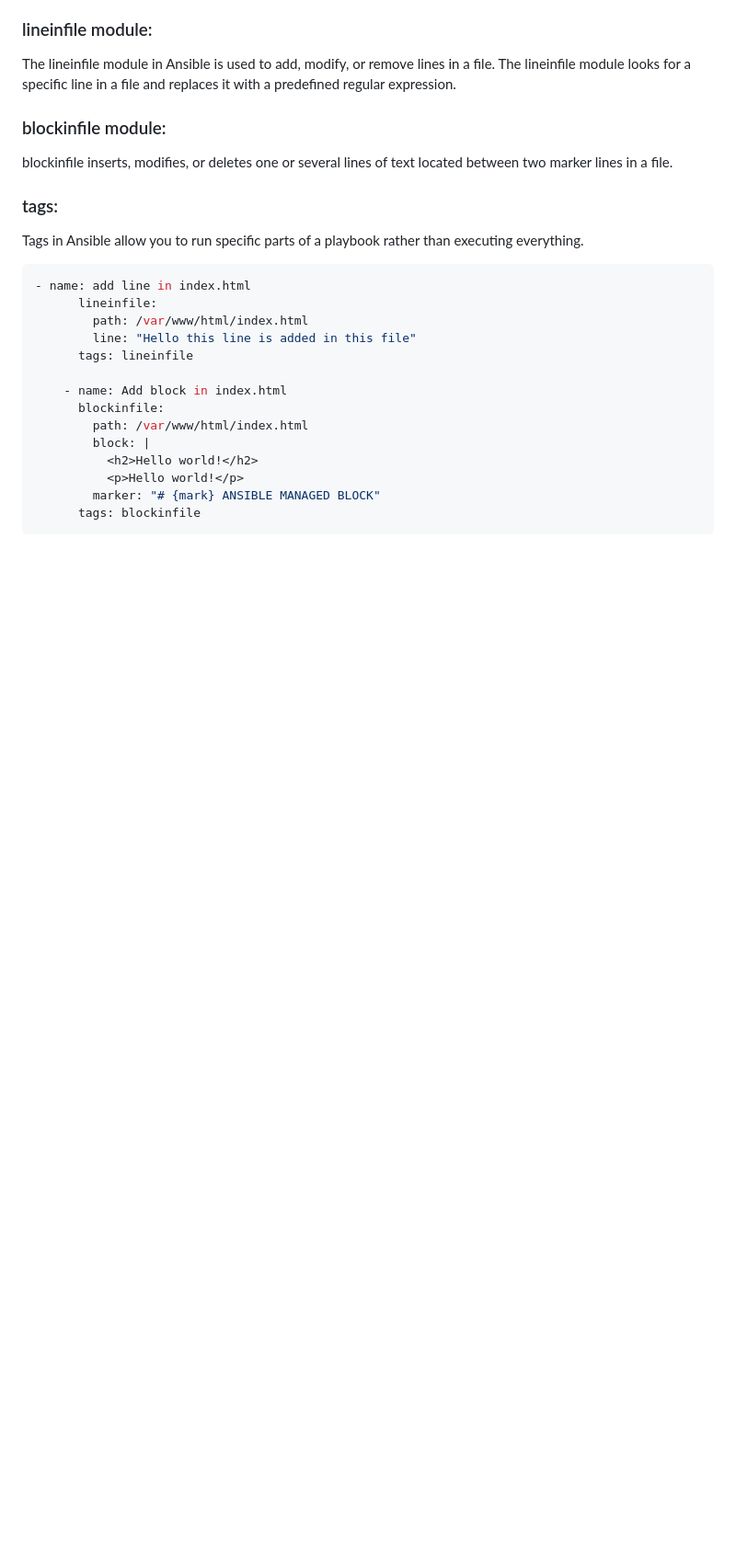
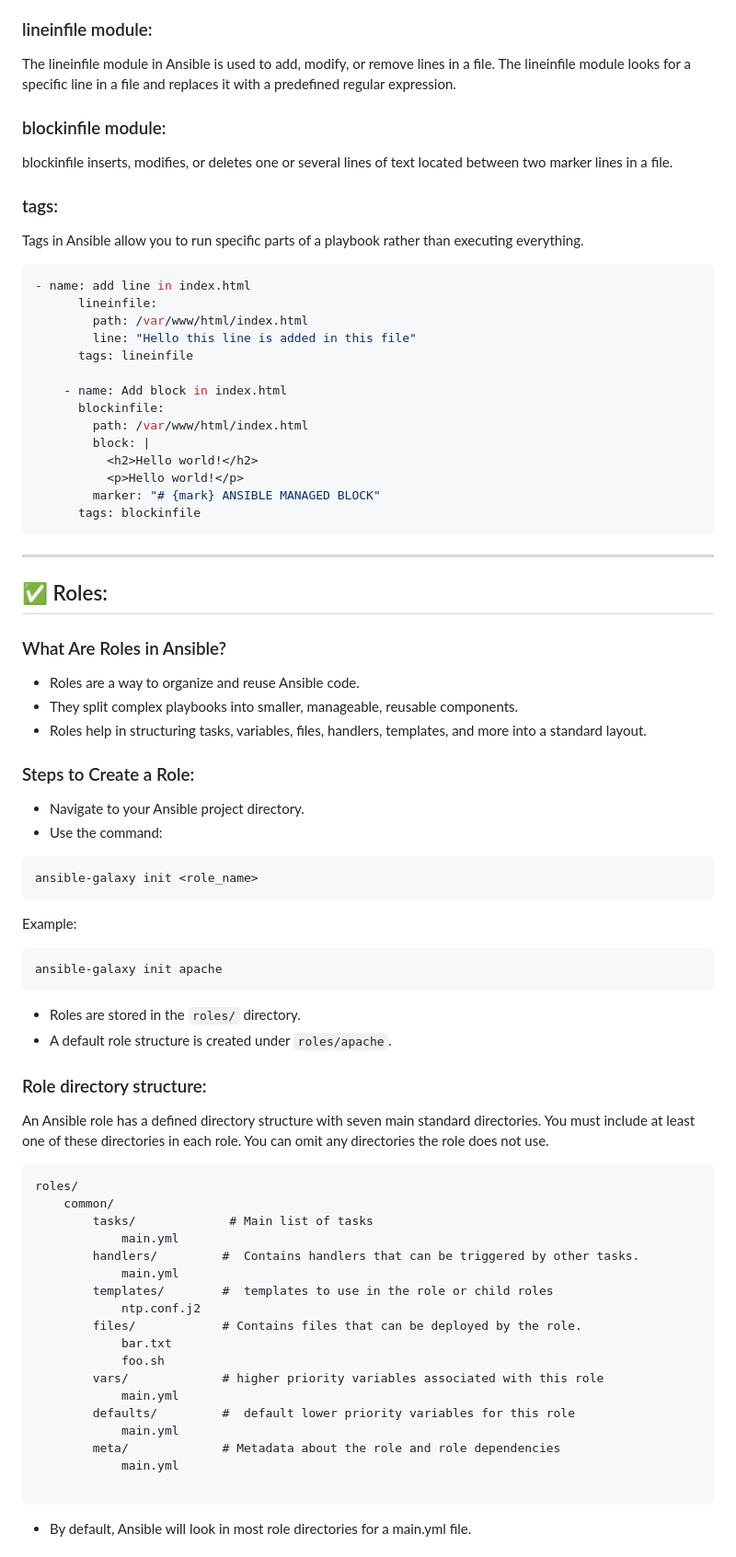
Before and after one commit to Vaishnavi-M-Patil/Ansible, a Markdown page: README.md, the part around one of its changes. Shown at 92% size. Drawn GitHub-style; blank space fills up the shorter version.

````diff
--- a/README.md
+++ b/README.md
@@ -526,3 +526,48 @@ Tags in Ansible allow you to run specific parts of a playbook rather than execut
         marker: "# {mark} ANSIBLE MANAGED BLOCK"
       tags: blockinfile
 ```
+---
+
+## ✅ Roles:
+### What Are Roles in Ansible?
+- Roles are a way to organize and reuse Ansible code.
+- They split complex playbooks into smaller, manageable, reusable components.
+- Roles help in structuring tasks, variables, files, handlers, templates, and more into a standard layout.
+
+### Steps to Create a Role:
+- Navigate to your Ansible project directory.
+- Use the command:
+```
+ansible-galaxy init <role_name>
+```
+Example:
+```
+ansible-galaxy init apache
+```
+- Roles are stored in the `roles/` directory.
+- A default role structure is created under `roles/apache`.
+
+### Role directory structure:
+An Ansible role has a defined directory structure with seven main standard directories. You must include at least one of these directories in each role. You can omit any directories the role does not use.
+```
+roles/
+    common/
+        tasks/             # Main list of tasks
+            main.yml
+        handlers/         #  Contains handlers that can be triggered by other tasks.
+            main.yml
+        templates/        #  templates to use in the role or child roles
+            ntp.conf.j2
+        files/            # Contains files that can be deployed by the role.
+            bar.txt
+            foo.sh
+        vars/             # higher priority variables associated with this role
+            main.yml
+        defaults/         #  default lower priority variables for this role
+            main.yml
+        meta/             # Metadata about the role and role dependencies
+            main.yml
+
+```
+- By default, Ansible will look in most role directories for a main.yml file.
+
````
Also changed, not shown: other parts of README.md (+31 -0 lines).
